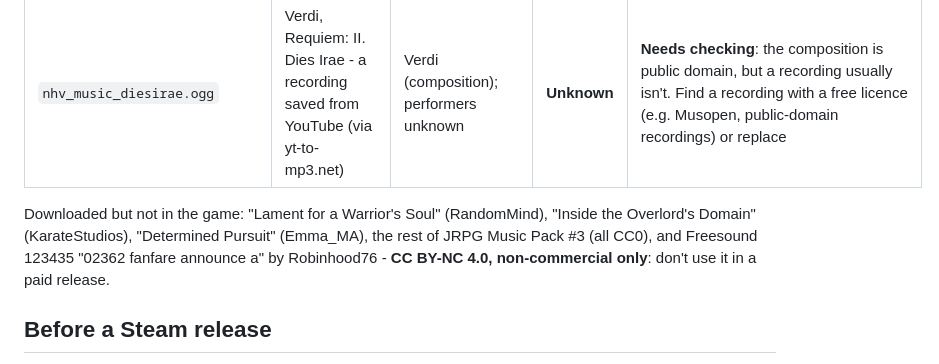
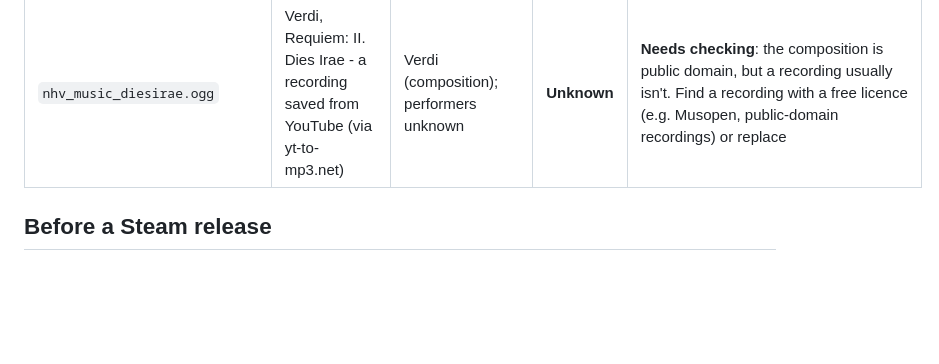
Before and after one commit to MrEveryDay98/VoxHack, a Markdown page: CREDITS.md, the part around the change. Rendered like a GitHub page; blank space fills up the shorter version.

Commit message:
Credits: the downloads that aren't in the game left out
Co-Authored-By: Claude Opus 5.5 <noreply@anthropic.com>

```diff
--- a/CREDITS.md
+++ b/CREDITS.md
@@ -65,12 +65,6 @@ with the wording they asked for where they gave one.
 | `nhv_music_tocatafuga.ogg` | [Toccata and Fugue in D Minor](https://opengameart.org/content/toccata-and-fugue-in-d-minor) | J. S. Bach, performed by Mario4536 (submitted by bart) | CC BY 3.0 | **Attribution required**: "Toccata and Fugue in D Minor by Johann Sebastian Bach, performed by Mario4536". Converted to Ogg |
 | `nhv_music_diesirae.ogg` | Verdi, Requiem: II. Dies Irae - a recording saved from YouTube (via yt-to-mp3.net) | Verdi (composition); performers unknown | **Unknown** | **Needs checking**: the composition is public domain, but a recording usually isn't. Find a recording with a free licence (e.g. Musopen, public-domain recordings) or replace |
 
-Downloaded but not in the game: "Lament for a Warrior's Soul" (RandomMind),
-"Inside the Overlord's Domain" (KarateStudios), "Determined Pursuit"
-(Emma_MA), the rest of JRPG Music Pack #3 (all CC0), and Freesound 123435
-"02362 fanfare announce a" by Robinhood76 - **CC BY-NC 4.0, non-commercial
-only**: don't use it in a paid release.
-
 ## Before a Steam release
 
 1. **SAM.** Its code has no licence; it's included knowingly (see the
```
